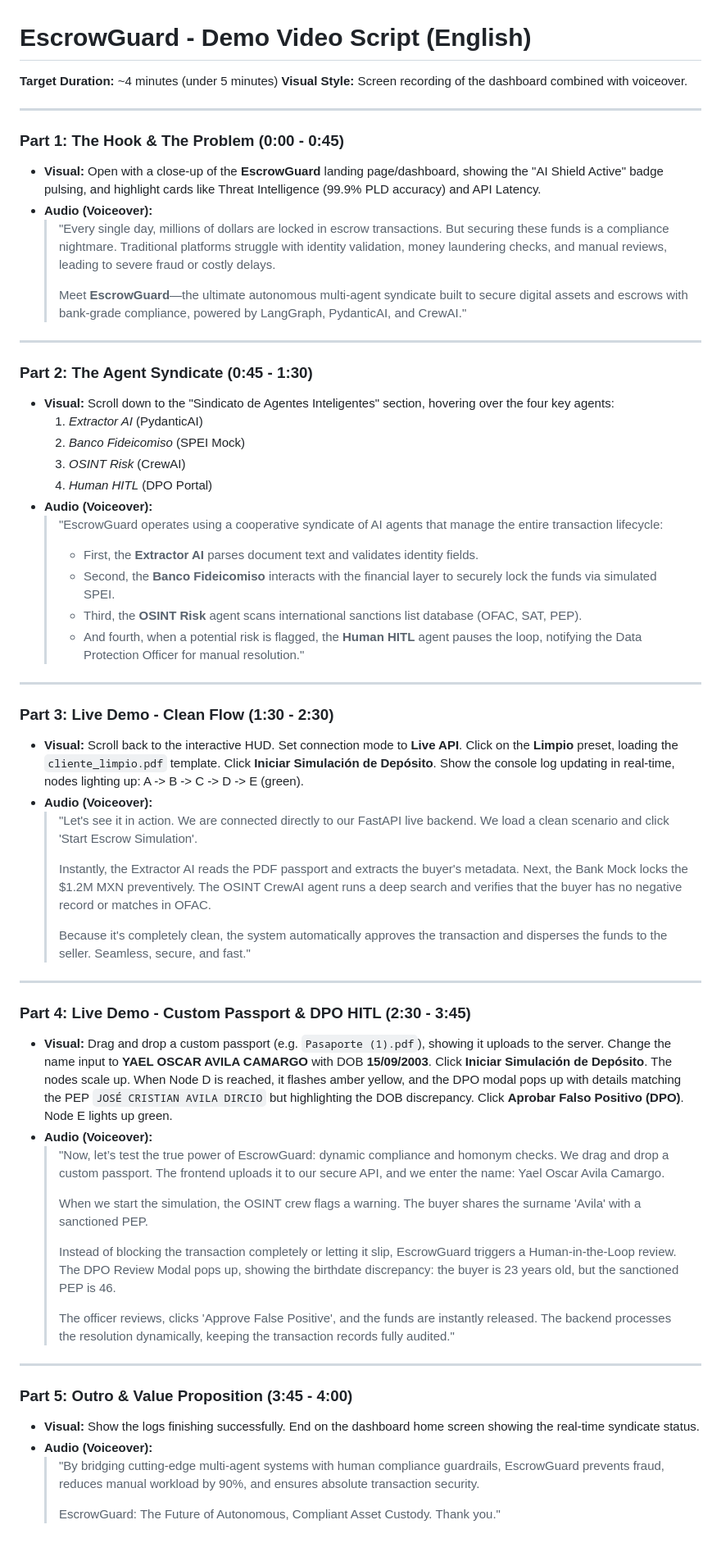
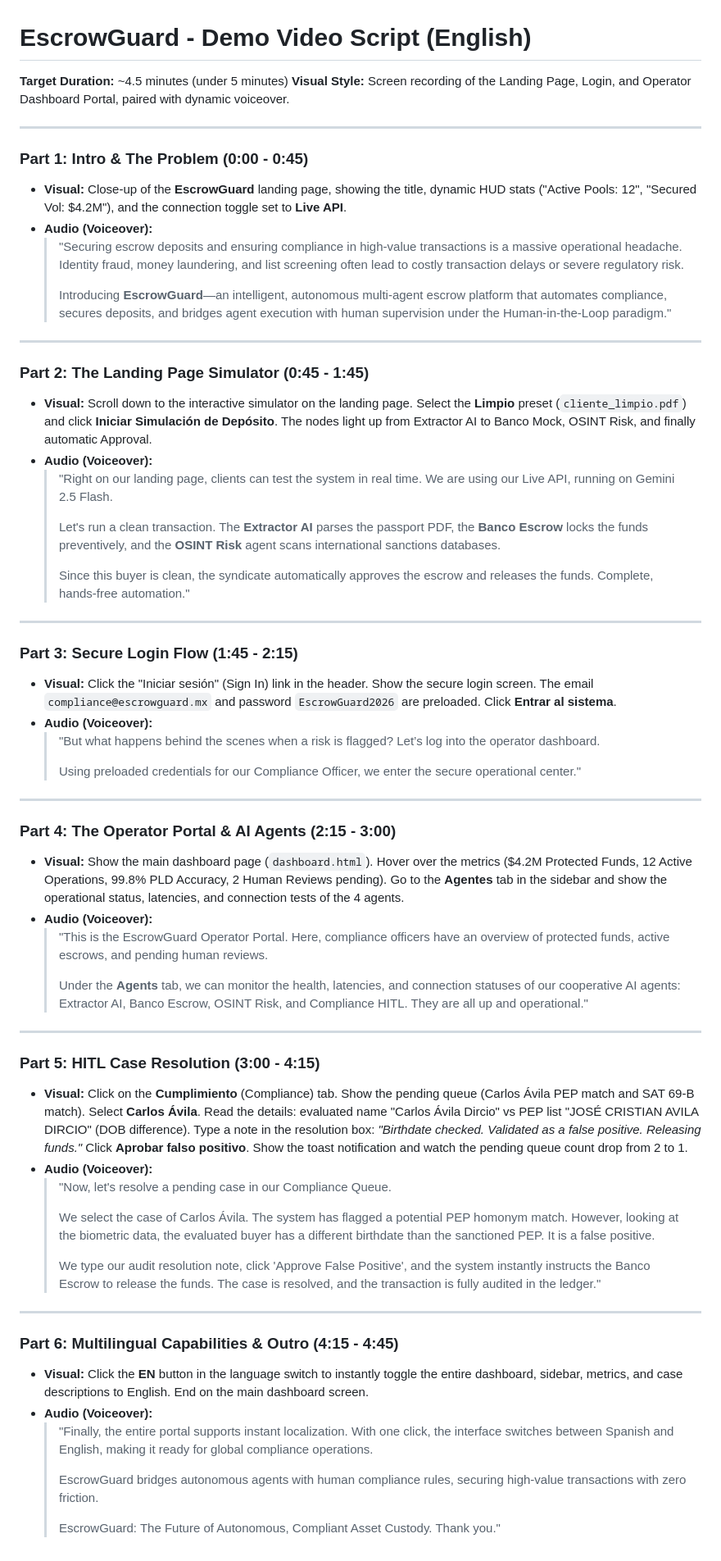
Before and after one commit to jossssdl/EscrowGuard, a Markdown page: docs/demo_script_en.md, the part around the change. Shown at 82% size. GitHub-like rendering.

Commit message:
docs: update demo video scripts for portal views

```diff
--- a/docs/demo_script_en.md
+++ b/docs/demo_script_en.md
@@ -1,66 +1,70 @@
 # EscrowGuard - Demo Video Script (English)
 
-**Target Duration:** ~4 minutes (under 5 minutes)
-**Visual Style:** Screen recording of the dashboard combined with voiceover.
+**Target Duration:** ~4.5 minutes (under 5 minutes)
+**Visual Style:** Screen recording of the Landing Page, Login, and Operator Dashboard Portal, paired with dynamic voiceover.
 
 ---
 
-### Part 1: The Hook & The Problem (0:00 - 0:45)
+### Part 1: Intro & The Problem (0:00 - 0:45)
 
-* **Visual:** Open with a close-up of the **EscrowGuard** landing page/dashboard, showing the "AI Shield Active" badge pulsing, and highlight cards like Threat Intelligence (99.9% PLD accuracy) and API Latency.
+* **Visual:** Close-up of the **EscrowGuard** landing page, showing the title, dynamic HUD stats ("Active Pools: 12", "Secured Vol: $4.2M"), and the connection toggle set to **Live API**.
 * **Audio (Voiceover):**
-  > "Every single day, millions of dollars are locked in escrow transactions. But securing these funds is a compliance nightmare. Traditional platforms struggle with identity validation, money laundering checks, and manual reviews, leading to severe fraud or costly delays.
+  > "Securing escrow deposits and ensuring compliance in high-value transactions is a massive operational headache. Identity fraud, money laundering, and list screening often lead to costly transaction delays or severe regulatory risk.
   >
-  > Meet **EscrowGuard**—the ultimate autonomous multi-agent syndicate built to secure digital assets and escrows with bank-grade compliance, powered by LangGraph, PydanticAI, and CrewAI."
+  > Introducing **EscrowGuard**—an intelligent, autonomous multi-agent escrow platform that automates compliance, secures deposits, and bridges agent execution with human supervision under the Human-in-the-Loop paradigm."
 
 ---
 
-### Part 2: The Agent Syndicate (0:45 - 1:30)
+### Part 2: The Landing Page Simulator (0:45 - 1:45)
 
-* **Visual:** Scroll down to the "Sindicato de Agentes Inteligentes" section, hovering over the four key agents:
-  1. *Extractor AI* (PydanticAI)
-  2. *Banco Fideicomiso* (SPEI Mock)
-  3. *OSINT Risk* (CrewAI)
-  4. *Human HITL* (DPO Portal)
+* **Visual:** Scroll down to the interactive simulator on the landing page. Select the **Limpio** preset (`cliente_limpio.pdf`) and click **Iniciar Simulación de Depósito**. The nodes light up from Extractor AI to Banco Mock, OSINT Risk, and finally automatic Approval.
 * **Audio (Voiceover):**
-  > "EscrowGuard operates using a cooperative syndicate of AI agents that manage the entire transaction lifecycle:
-  > - First, the **Extractor AI** parses document text and validates identity fields.
-  > - Second, the **Banco Fideicomiso** interacts with the financial layer to securely lock the funds via simulated SPEI.
-  > - Third, the **OSINT Risk** agent scans international sanctions list database (OFAC, SAT, PEP).
-  > - And fourth, when a potential risk is flagged, the **Human HITL** agent pauses the loop, notifying the Data Protection Officer for manual resolution."
+  > "Right on our landing page, clients can test the system in real time. We are using our Live API, running on Gemini 2.5 Flash.
+  >
+  > Let's run a clean transaction. The **Extractor AI** parses the passport PDF, the **Banco Escrow** locks the funds preventively, and the **OSINT Risk** agent scans international sanctions databases.
+  >
+  > Since this buyer is clean, the syndicate automatically approves the escrow and releases the funds. Complete, hands-free automation."
 
 ---
 
-### Part 3: Live Demo - Clean Flow (1:30 - 2:30)
+### Part 3: Secure Login Flow (1:45 - 2:15)
 
-* **Visual:** Scroll back to the interactive HUD. Set connection mode to **Live API**. Click on the **Limpio** preset, loading the `cliente_limpio.pdf` template. Click **Iniciar Simulación de Depósito**. Show the console log updating in real-time, nodes lighting up: A -> B -> C -> D -> E (green).
+* **Visual:** Click the "Iniciar sesión" (Sign In) link in the header. Show the secure login screen. The email `compliance@escrowguard.mx` and password `EscrowGuard2026` are preloaded. Click **Entrar al sistema**.
 * **Audio (Voiceover):**
-  > "Let's see it in action. We are connected directly to our FastAPI live backend. We load a clean scenario and click 'Start Escrow Simulation'.
+  > "But what happens behind the scenes when a risk is flagged? Let’s log into the operator dashboard.
   >
-  > Instantly, the Extractor AI reads the PDF passport and extracts the buyer's metadata. Next, the Bank Mock locks the $1.2M MXN preventively. The OSINT CrewAI agent runs a deep search and verifies that the buyer has no negative record or matches in OFAC.
-  >
-  > Because it's completely clean, the system automatically approves the transaction and disperses the funds to the seller. Seamless, secure, and fast."
+  > Using preloaded credentials for our Compliance Officer, we enter the secure operational center."
 
 ---
 
-### Part 4: Live Demo - Custom Passport & DPO HITL (2:30 - 3:45)
+### Part 4: The Operator Portal & AI Agents (2:15 - 3:00)
 
-* **Visual:** Drag and drop a custom passport (e.g. `Pasaporte (1).pdf`), showing it uploads to the server. Change the name input to **YAEL OSCAR AVILA CAMARGO** with DOB **15/09/2003**. Click **Iniciar Simulación de Depósito**. The nodes scale up. When Node D is reached, it flashes amber yellow, and the DPO modal pops up with details matching the PEP `JOSÉ CRISTIAN AVILA DIRCIO` but highlighting the DOB discrepancy. Click **Aprobar Falso Positivo (DPO)**. Node E lights up green.
+* **Visual:** Show the main dashboard page (`dashboard.html`). Hover over the metrics ($4.2M Protected Funds, 12 Active Operations, 99.8% PLD Accuracy, 2 Human Reviews pending). Go to the **Agentes** tab in the sidebar and show the operational status, latencies, and connection tests of the 4 agents.
 * **Audio (Voiceover):**
-  > "Now, let’s test the true power of EscrowGuard: dynamic compliance and homonym checks. We drag and drop a custom passport. The frontend uploads it to our secure API, and we enter the name: Yael Oscar Avila Camargo.
+  > "This is the EscrowGuard Operator Portal. Here, compliance officers have an overview of protected funds, active escrows, and pending human reviews.
   >
-  > When we start the simulation, the OSINT crew flags a warning. The buyer shares the surname 'Avila' with a sanctioned PEP.
-  >
-  > Instead of blocking the transaction completely or letting it slip, EscrowGuard triggers a Human-in-the-Loop review. The DPO Review Modal pops up, showing the birthdate discrepancy: the buyer is 23 years old, but the sanctioned PEP is 46.
-  >
-  > The officer reviews, clicks 'Approve False Positive', and the funds are instantly released. The backend processes the resolution dynamically, keeping the transaction records fully audited."
+  > Under the **Agents** tab, we can monitor the health, latencies, and connection statuses of our cooperative AI agents: Extractor AI, Banco Escrow, OSINT Risk, and Compliance HITL. They are all up and operational."
 
 ---
 
-### Part 5: Outro & Value Proposition (3:45 - 4:00)
+### Part 5: HITL Case Resolution (3:00 - 4:15)
 
-* **Visual:** Show the logs finishing successfully. End on the dashboard home screen showing the real-time syndicate status.
+* **Visual:** Click on the **Cumplimiento** (Compliance) tab. Show the pending queue (Carlos Ávila PEP match and SAT 69-B match). Select **Carlos Ávila**. Read the details: evaluated name "Carlos Ávila Dircio" vs PEP list "JOSÉ CRISTIAN AVILA DIRCIO" (DOB difference). Type a note in the resolution box: *"Birthdate checked. Validated as a false positive. Releasing funds."* Click **Aprobar falso positivo**. Show the toast notification and watch the pending queue count drop from 2 to 1.
 * **Audio (Voiceover):**
-  > "By bridging cutting-edge multi-agent systems with human compliance guardrails, EscrowGuard prevents fraud, reduces manual workload by 90%, and ensures absolute transaction security.
+  > "Now, let's resolve a pending case in our Compliance Queue.
+  >
+  > We select the case of Carlos Ávila. The system has flagged a potential PEP homonym match. However, looking at the biometric data, the evaluated buyer has a different birthdate than the sanctioned PEP. It is a false positive.
+  >
+  > We type our audit resolution note, click 'Approve False Positive', and the system instantly instructs the Banco Escrow to release the funds. The case is resolved, and the transaction is fully audited in the ledger."
+
+---
+
+### Part 6: Multilingual Capabilities & Outro (4:15 - 4:45)
+
+* **Visual:** Click the **EN** button in the language switch to instantly toggle the entire dashboard, sidebar, metrics, and case descriptions to English. End on the main dashboard screen.
+* **Audio (Voiceover):**
+  > "Finally, the entire portal supports instant localization. With one click, the interface switches between Spanish and English, making it ready for global compliance operations.
+  >
+  > EscrowGuard bridges autonomous agents with human compliance rules, securing high-value transactions with zero friction.
   >
   > EscrowGuard: The Future of Autonomous, Compliant Asset Custody. Thank you."
```
Also changed, not shown: docs/demo_script_es.md (+38 -34 lines).
